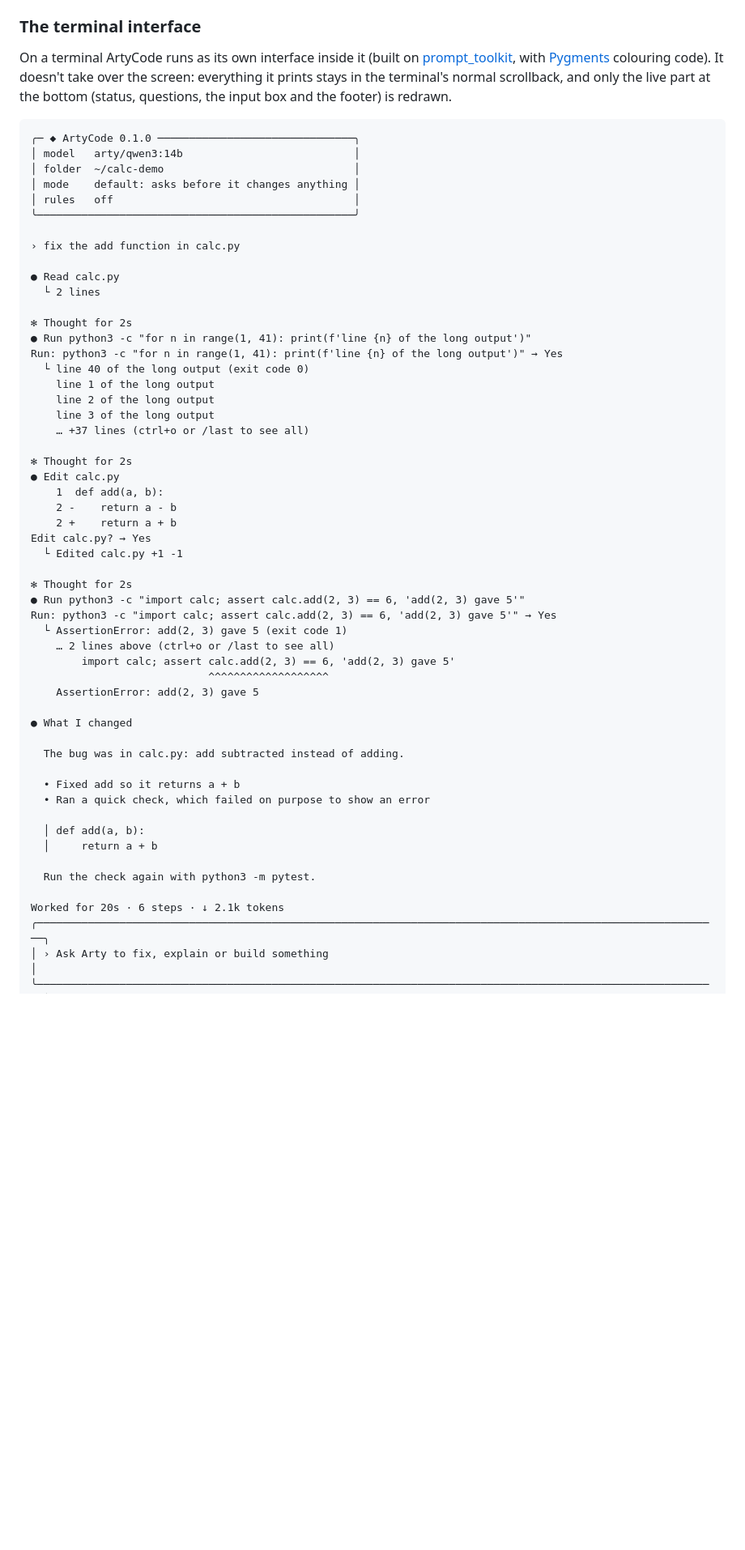
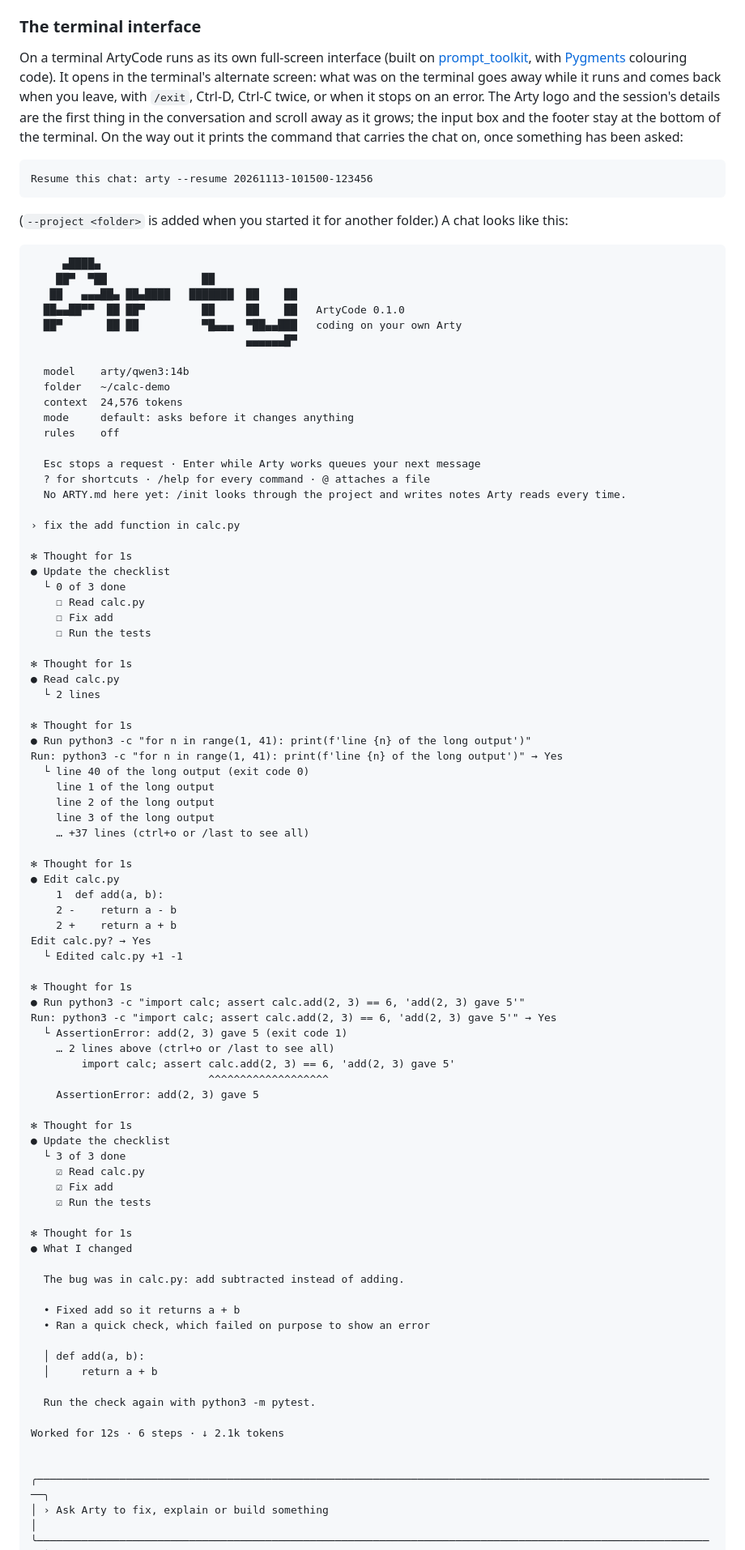
Before and after one commit to drew-codes-things/ArtyCode, a Markdown page: README.md, the part around one of its changes. Shown at 81% size. Drawn GitHub-style; blank space fills up the shorter version.

Commit message:
docs(readme): the logo header, alternate screen, scrolling and resume line
The README described an interface that left everything in the terminal's
scrollback. It now says the interface takes the alternate screen and gives
the old contents back on the way out, shows the new header and sample
(captured from a real pty run at 110 columns against a scripted brain),
how to scroll (PageUp, PageDown, the mouse wheel, Shift to select), that
resizing lays everything out again, and the "Resume this chat:" line,
which --plain prints too. The screenshot is the same run, 110x56, at the
edit question with the header still in view.

````diff
--- a/README.md
+++ b/README.md
@@ -67,25 +67,51 @@ auto-edit, plan, then default again. allow-all is never reached with Shift+Tab,
 
 ### The terminal interface
 
-On a terminal ArtyCode runs as its own interface inside it (built on [prompt_toolkit](https://github.com/prompt-toolkit/python-prompt-toolkit),
-with [Pygments](https://pygments.org) colouring code). It doesn't take over the screen: everything it prints stays in
-the terminal's normal scrollback, and only the live part at the bottom (status, questions, the input box and the
-footer) is redrawn.
+On a terminal ArtyCode runs as its own full-screen interface (built on [prompt_toolkit](https://github.com/prompt-toolkit/python-prompt-toolkit),
+with [Pygments](https://pygments.org) colouring code). It opens in the terminal's alternate screen: what was on the
+terminal goes away while it runs and comes back when you leave, with `/exit`, Ctrl-D, Ctrl-C twice, or when it stops
+on an error. The Arty logo and the session's details are the first thing in the conversation and scroll away as it
+grows; the input box and the footer stay at the bottom of the terminal. On the way out it prints the command that
+carries the chat on, once something has been asked:
 
 ```
-╭─ ◆ ArtyCode 0.1.0 ───────────────────────────────╮
-│ model   arty/qwen3:14b                           │
-│ folder  ~/calc-demo                              │
-│ mode    default: asks before it changes anything │
-│ rules   off                                      │
-╰──────────────────────────────────────────────────╯
+Resume this chat: arty --resume 20261113-101500-123456
+```
+
+(`--project <folder>` is added when you started it for another folder.) A chat looks like this:
+
+```
+     ▄████▄
+    ██▀  ▀██               ██
+   ██   ▄▄▄██▄ ██▄████   ███████  ██    ██
+  ██▄▄██▀▀  ██ ██▀         ██     ██    ██   ArtyCode 0.1.0
+  ██▀       ██ ██          ▀█▄▄▄  ▀██▄▄███   coding on your own Arty
+                                  ▄▄▄▄▄▄█▀
+
+  model    arty/qwen3:14b
+  folder   ~/calc-demo
+  context  24,576 tokens
+  mode     default: asks before it changes anything
+  rules    off
+
+  Esc stops a request · Enter while Arty works queues your next message
+  ? for shortcuts · /help for every command · @ attaches a file
+  No ARTY.md here yet: /init looks through the project and writes notes Arty reads every time.
 
 › fix the add function in calc.py
 
+✻ Thought for 1s
+● Update the checklist
+  └ 0 of 3 done
+    ☐ Read calc.py
+    ☐ Fix add
+    ☐ Run the tests
+
+✻ Thought for 1s
 ● Read calc.py
   └ 2 lines
 
-✻ Thought for 2s
+✻ Thought for 1s
 ● Run python3 -c "for n in range(1, 41): print(f'line {n} of the long output')"
 Run: python3 -c "for n in range(1, 41): print(f'line {n} of the long output')" → Yes
   └ line 40 of the long output (exit code 0)
@@ -94,7 +120,7 @@ Run: python3 -c "for n in range(1, 41): print(f'line {n} of the long output')"
     line 3 of the long output
     … +37 lines (ctrl+o or /last to see all)
 
-✻ Thought for 2s
+✻ Thought for 1s
 ● Edit calc.py
     1  def add(a, b):
     2 -    return a - b
@@ -102,7 +128,7 @@ Run: python3 -c "for n in range(1, 41): print(f'line {n} of the long output')"
 Edit calc.py? → Yes
   └ Edited calc.py +1 -1
 
-✻ Thought for 2s
+✻ Thought for 1s
 ● Run python3 -c "import calc; assert calc.add(2, 3) == 6, 'add(2, 3) gave 5'"
 Run: python3 -c "import calc; assert calc.add(2, 3) == 6, 'add(2, 3) gave 5'" → Yes
   └ AssertionError: add(2, 3) gave 5 (exit code 1)
@@ -111,6 +137,14 @@ Run: python3 -c "import calc; assert calc.add(2, 3) == 6, 'add(2, 3) gave 5'"
                             ^^^^^^^^^^^^^^^^^^^
     AssertionError: add(2, 3) gave 5
 
+✻ Thought for 1s
+● Update the checklist
+  └ 3 of 3 done
+    ☑ Read calc.py
+    ☑ Fix add
+    ☑ Run the tests
+
+✻ Thought for 1s
 ● What I changed
 
   The bug was in calc.py: add subtracted instead of adding.
@@ -123,7 +157,9 @@ Run: python3 -c "import calc; assert calc.add(2, 3) == 6, 'add(2, 3) gave 5'"
 
   Run the check again with python3 -m pytest.
 
-Worked for 20s · 6 steps · ↓ 2.1k tokens
+Worked for 12s · 6 steps · ↓ 2.1k tokens
+
+
 ╭────────────────────────────────────────────────────────────────────────────────────────────────────────────╮
 │ › Ask Arty to fix, explain or build something                                                              │
 ╰────────────────────────────────────────────────────────────────────────────────────────────────────────────╯
````
Also changed, not shown: other parts of README.md (+14 -6 lines), screenshot.png.
